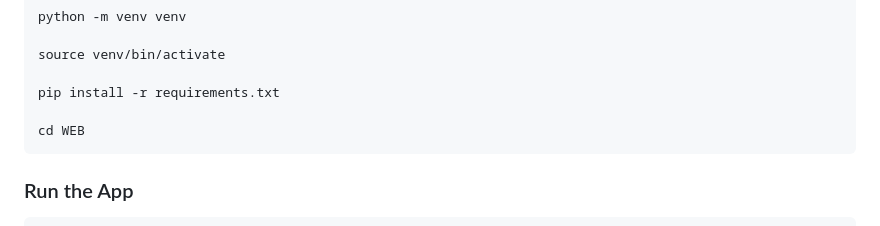
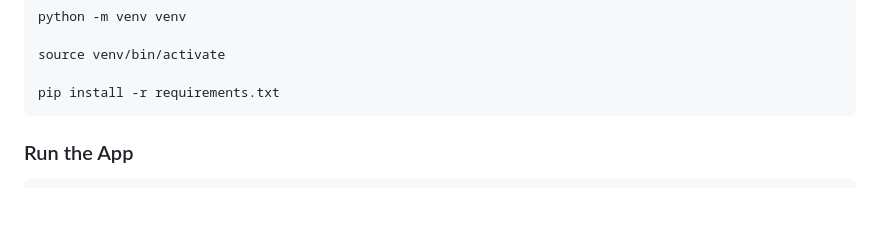
Before and after one commit to PythonDataScience24/E-Lang, a Markdown page: README.md, the part around the change. Drawn GitHub-style; blank space fills up the shorter version.

````diff
--- a/README.md
+++ b/README.md
@@ -83,8 +83,6 @@ python -m venv venv
 source venv/bin/activate
 
 pip install -r requirements.txt
-
-cd WEB
 ```
 ### Run the App
 ```bash
````
